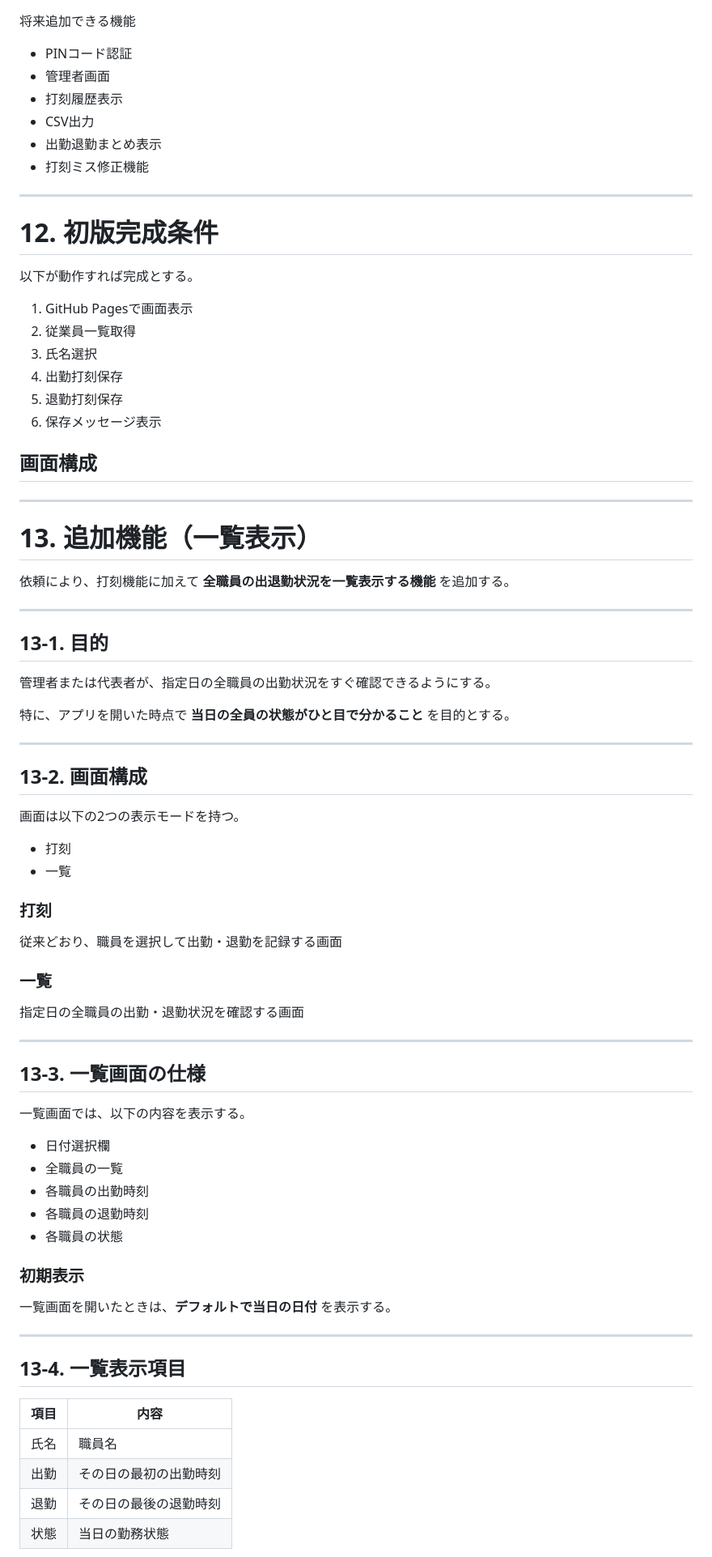
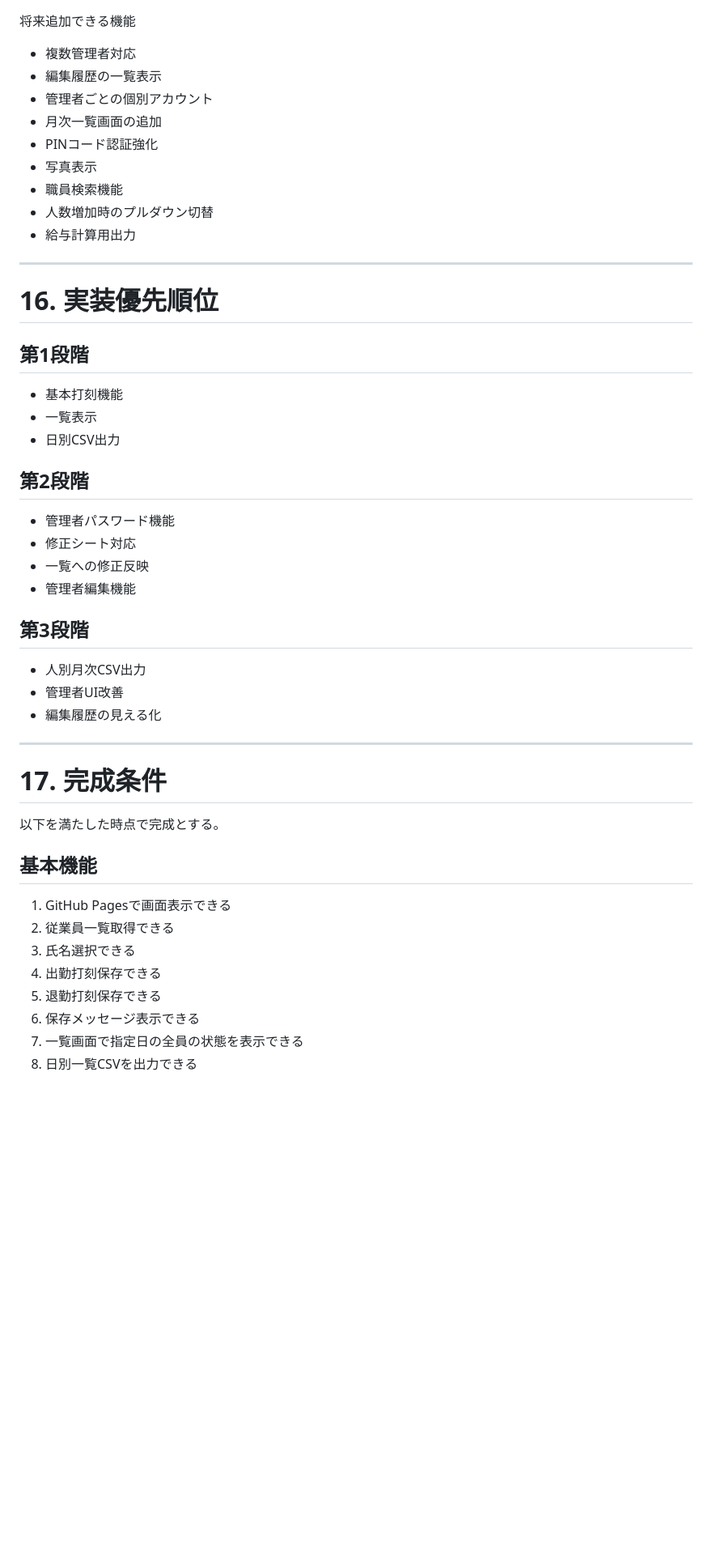
Before and after one commit to kogkoba/listentimeclock, a Markdown page: README.md, the part around one of its changes. Shown at 81% size. Drawn GitHub-style; blank space fills up the shorter version.

```diff
--- a/README.md
+++ b/README.md
@@ -228,81 +446,49 @@ active が TRUE の従業員のみ表示する。
 
 将来追加できる機能
 
-- PINコード認証
-- 管理者画面
-- 打刻履歴表示
-- CSV出力
-- 出勤退勤まとめ表示
-- 打刻ミス修正機能
+- 複数管理者対応
+- 編集履歴の一覧表示
+- 管理者ごとの個別アカウント
+- 月次一覧画面の追加
+- PINコード認証強化
+- 写真表示
+- 職員検索機能
+- 人数増加時のプルダウン切替
+- 給与計算用出力
 
 ---
 
-# 12. 初版完成条件
+# 16. 実装優先順位
 
-以下が動作すれば完成とする。
+## 第1段階
+- 基本打刻機能
+- 一覧表示
+- 日別CSV出力
 
-1. GitHub Pagesで画面表示
-2. 従業員一覧取得
-3. 氏名選択
-4. 出勤打刻保存
-5. 退勤打刻保存
-6. 保存メッセージ表示
+## 第2段階
+- 管理者パスワード機能
+- 修正シート対応
+- 一覧への修正反映
+- 管理者編集機能
 
-
-## 画面構成
+## 第3段階
+- 人別月次CSV出力
+- 管理者UI改善
+- 編集履歴の見える化
 
 ---
 
-# 13. 追加機能（一覧表示）
+# 17. 完成条件
 
-依頼により、打刻機能に加えて **全職員の出退勤状況を一覧表示する機能** を追加する。
+以下を満たした時点で完成とする。
 
----
+## 基本機能
+1. GitHub Pagesで画面表示できる
+2. 従業員一覧取得できる
+3. 氏名選択できる
+4. 出勤打刻保存できる
+5. 退勤打刻保存できる
+6. 保存メッセージ表示できる
+7. 一覧画面で指定日の全員の状態を表示できる
+8. 日別一覧CSVを出力できる
 
-## 13-1. 目的
-
-管理者または代表者が、指定日の全職員の出勤状況をすぐ確認できるようにする。
-
-特に、アプリを開いた時点で **当日の全員の状態がひと目で分かること** を目的とする。
-
----
-
-## 13-2. 画面構成
-
-画面は以下の2つの表示モードを持つ。
-
-- 打刻
-- 一覧
-
-### 打刻
-従来どおり、職員を選択して出勤・退勤を記録する画面
-
-### 一覧
-指定日の全職員の出勤・退勤状況を確認する画面
-
----
-
-## 13-3. 一覧画面の仕様
-
-一覧画面では、以下の内容を表示する。
-
-- 日付選択欄
-- 全職員の一覧
-- 各職員の出勤時刻
-- 各職員の退勤時刻
-- 各職員の状態
-
-### 初期表示
-一覧画面を開いたときは、**デフォルトで当日の日付** を表示する。
-
----
-
-## 13-4. 一覧表示項目
-
-|項目|内容|
-|---|---|
-|氏名|職員名|
-|出勤|その日の最初の出勤時刻|
-|退勤|その日の最後の退勤時刻|
-|状態|当日の勤務状態|
-
```
Also changed, not shown: other parts of README.md (+301 -152 lines).
